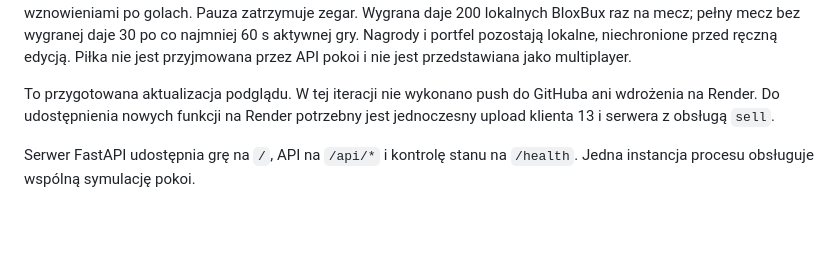
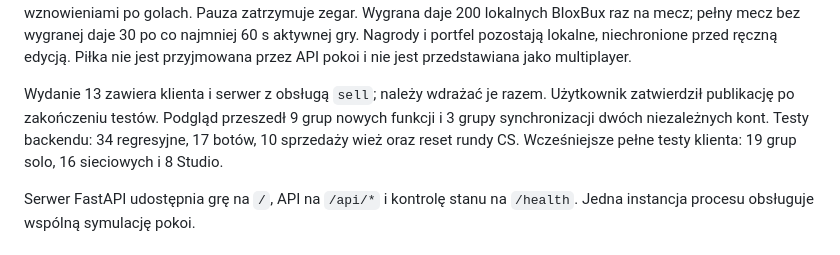
Before and after one commit to 13polik/bloxweb-server, a Markdown page: README.md, the part around the change. GitHub-like rendering; blank space fills up the shorter version.

Commit message:
Record BloxWeb 13 release validation

```diff
--- a/README.md
+++ b/README.md
@@ -18,8 +18,8 @@ Mecz trwa do 5 goli lub 180 sekund aktywnej gry, z 2-sekundowymi wznowieniami po
 Wygrana daje 200 lokalnych BloxBux raz na mecz; pełny mecz bez wygranej daje 30 po co najmniej 60 s aktywnej gry. Nagrody i portfel pozostają lokalne, niechronione przed ręczną edycją.
 Piłka nie jest przyjmowana przez API pokoi i nie jest przedstawiana jako multiplayer.
 
-To przygotowana aktualizacja podglądu. W tej iteracji nie wykonano push do GitHuba ani wdrożenia na Render.
-Do udostępnienia nowych funkcji na Render potrzebny jest jednoczesny upload klienta 13 i serwera z obsługą `sell`.
+Wydanie 13 zawiera klienta i serwer z obsługą `sell`; należy wdrażać je razem.
+Użytkownik zatwierdził publikację po zakończeniu testów. Podgląd przeszedł 9 grup nowych funkcji i 3 grupy synchronizacji dwóch niezależnych kont. Testy backendu: 34 regresyjne, 17 botów, 10 sprzedaży wież oraz reset rundy CS. Wcześniejsze pełne testy klienta: 19 grup solo, 16 sieciowych i 8 Studio.
 
 Serwer FastAPI udostępnia grę na `/`, API na `/api/*` i kontrolę stanu na `/health`.
 Jedna instancja procesu obsługuje wspólną symulację pokoi.
```
